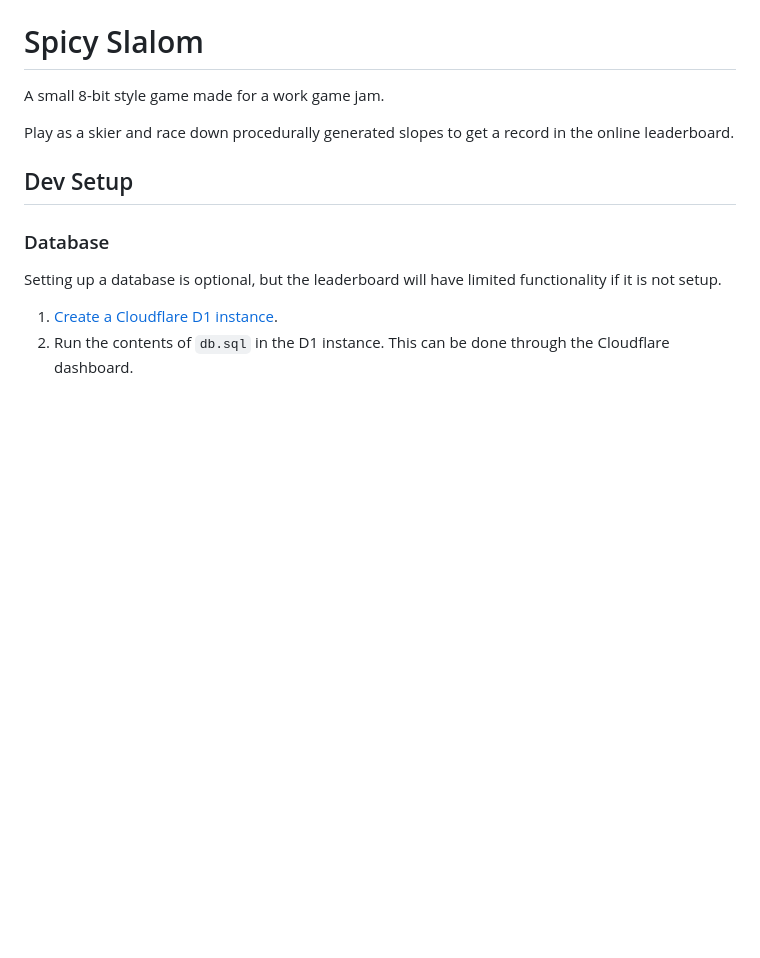
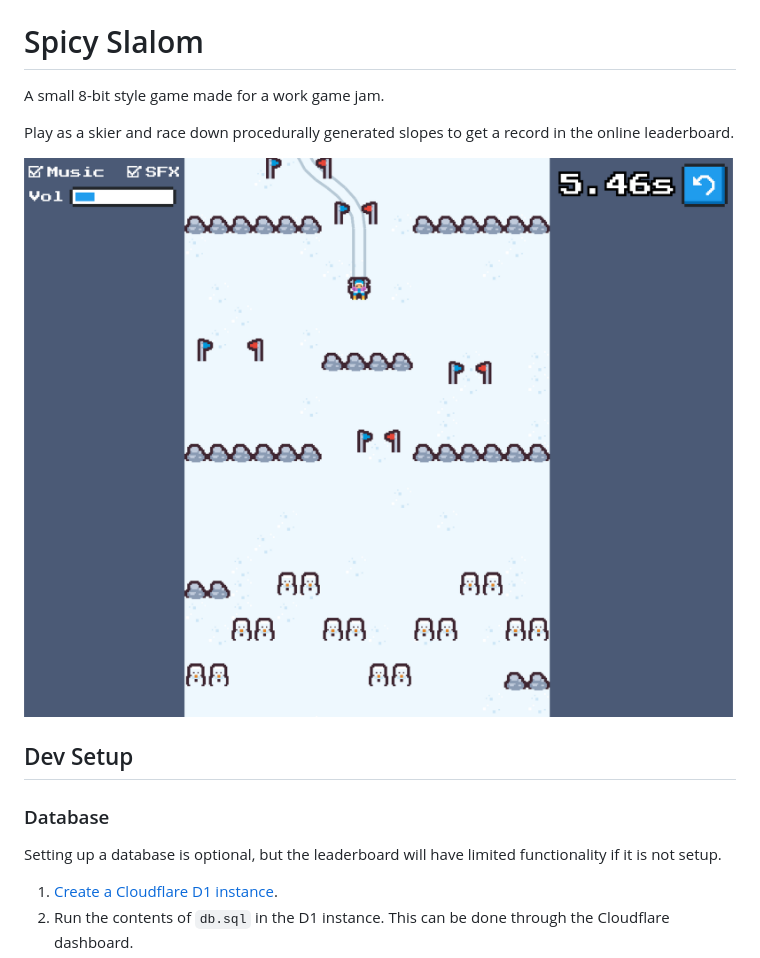
Before and after one commit to matt-tingen/ski-game, a Markdown page: README.md, the part around the change. GitHub-like rendering; pictures changed too: screenshot.png (added); blank space fills up the shorter version.

Commit message:
screenshot

```diff
--- a/README.md
+++ b/README.md
@@ -3,6 +3,8 @@
 A small 8-bit style game made for a work game jam.
 
 Play as a skier and race down procedurally generated slopes to get a record in the online leaderboard.
+
+![screenshot](./screenshot.png)
 
 ## Dev Setup
 
```
